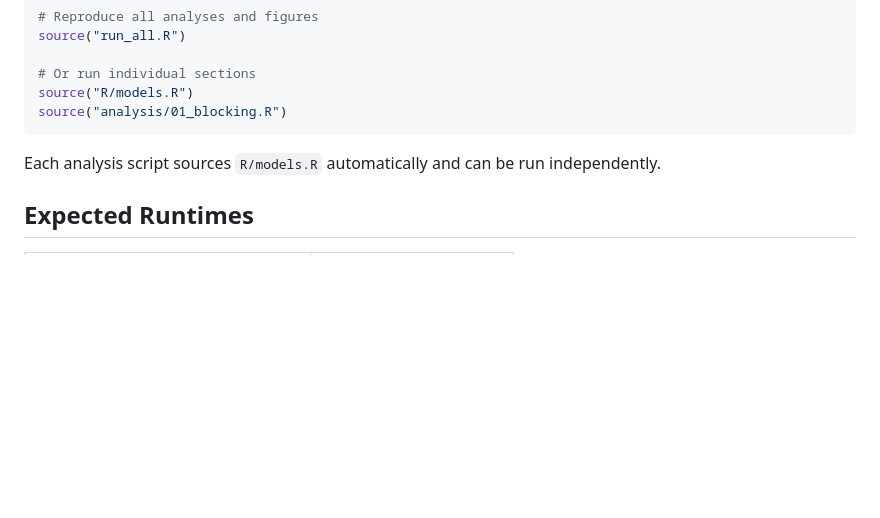
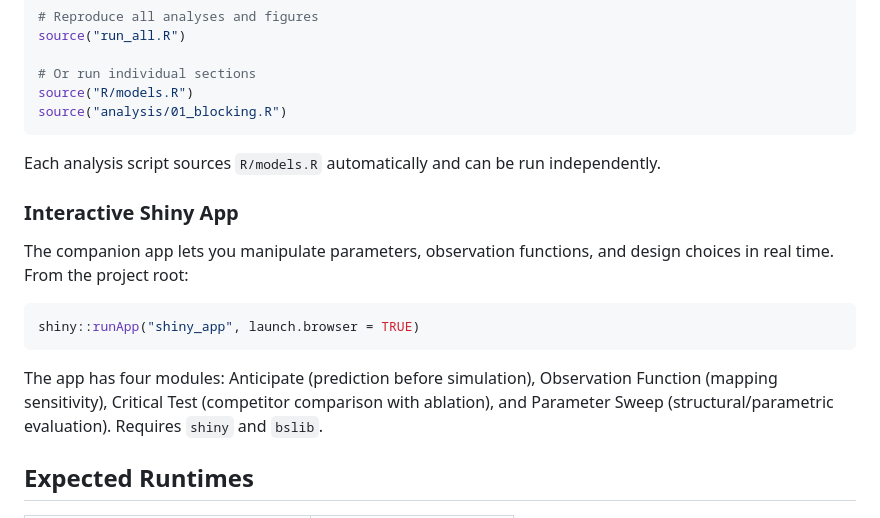
Before and after one commit to kennychechuanyu/thinking_with_simulations, a Markdown page: README.md, the part around the change. Rendered like a GitHub page; blank space fills up the shorter version.

Commit message:
Add Shiny app usage instructions to README

````diff
--- a/README.md
+++ b/README.md
@@ -60,6 +60,16 @@ source("analysis/01_blocking.R")
 
 Each analysis script sources `R/models.R` automatically and can be run independently.
 
+### Interactive Shiny App
+
+The companion app lets you manipulate parameters, observation functions, and design choices in real time. From the project root:
+
+```r
+shiny::runApp("shiny_app", launch.browser = TRUE)
+```
+
+The app has four modules: Anticipate (prediction before simulation), Observation Function (mapping sensitivity), Critical Test (competitor comparison with ablation), and Parameter Sweep (structural/parametric evaluation). Requires `shiny` and `bslib`.
+
 ## Expected Runtimes
 
 | Script | Approximate Runtime |
````
